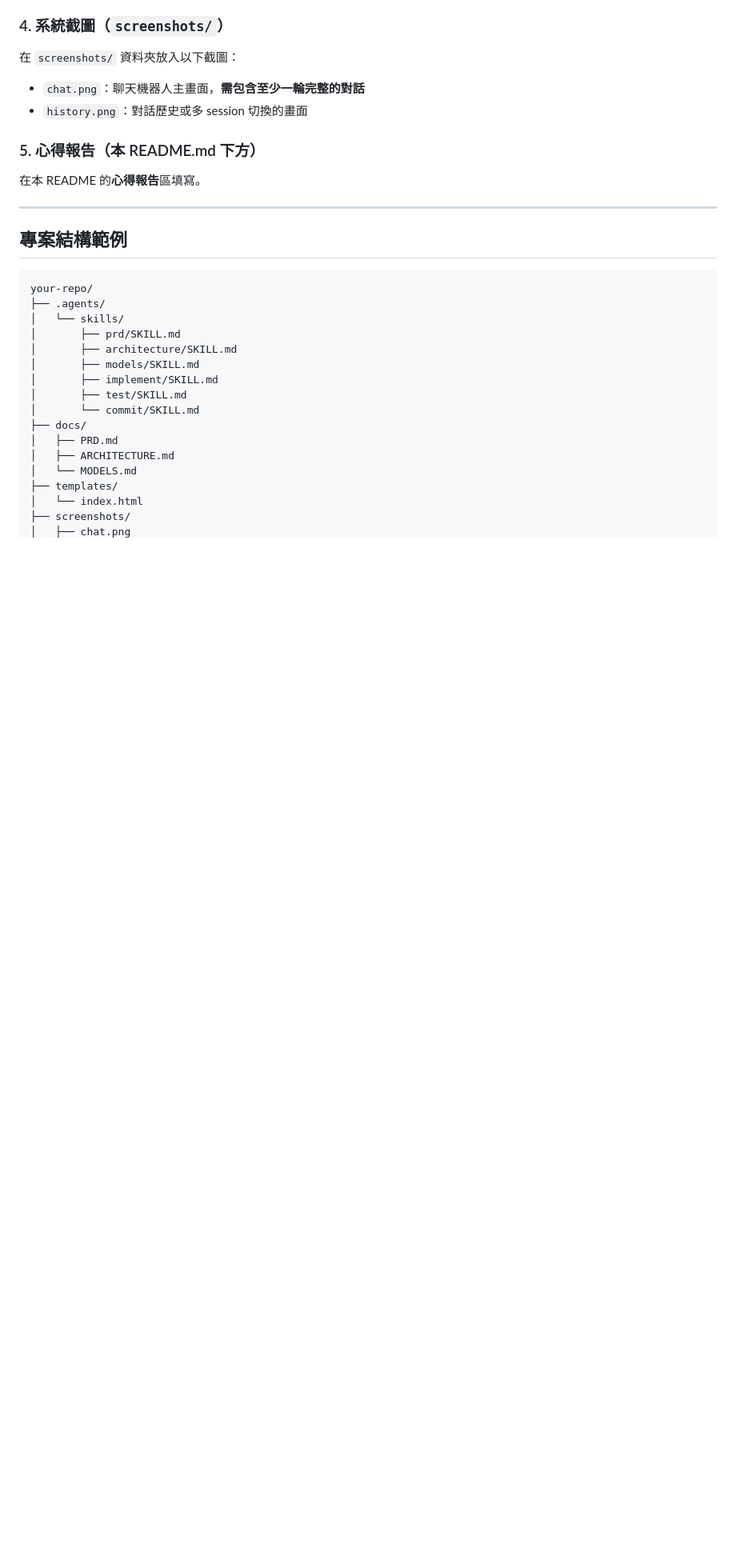
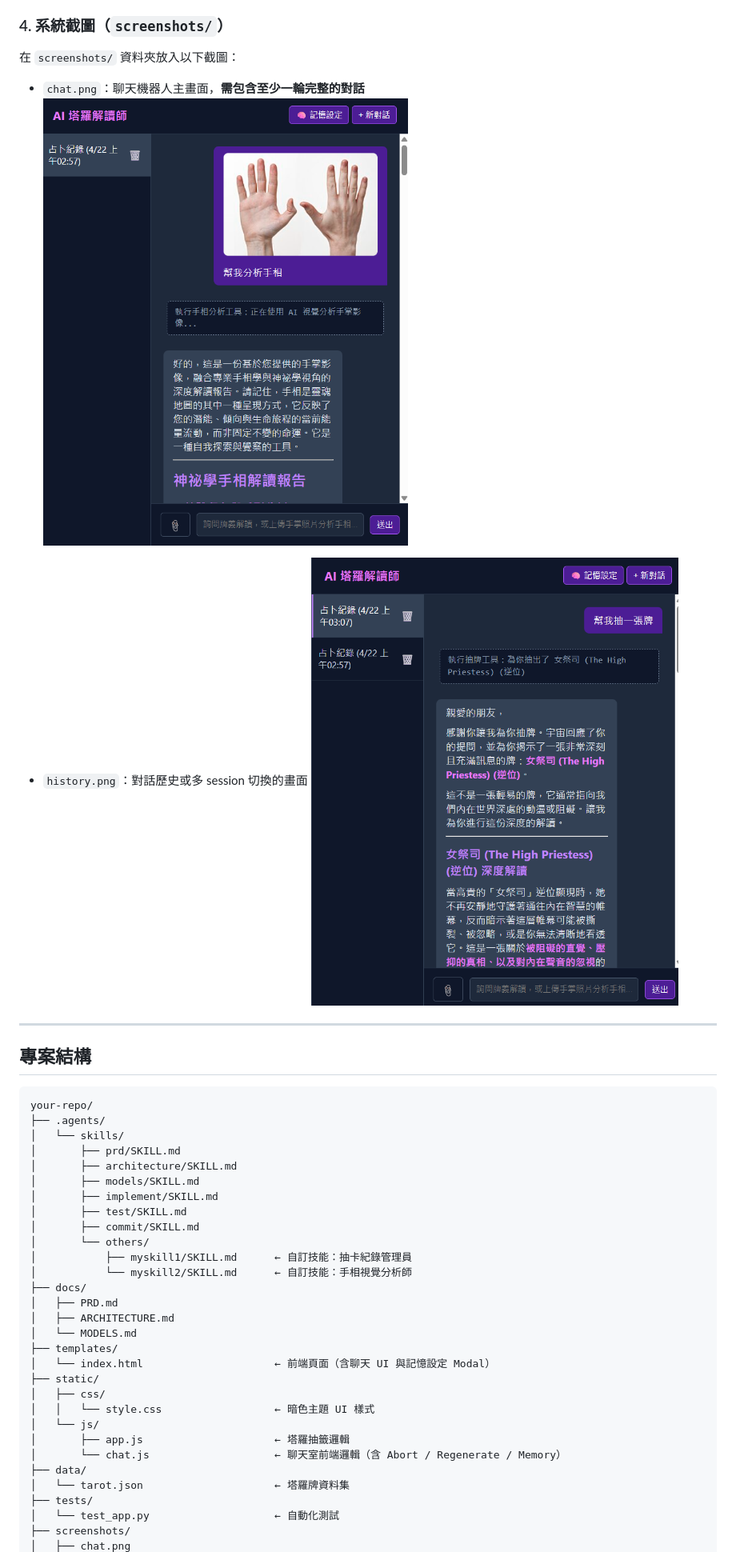
Before and after one commit to squidj193-sudo/--, a Markdown page: README.md, the part around one of its changes. Shown at 80% size. Drawn GitHub-style; pictures changed too: image-1.png (added), image.png (added); blank space fills up the shorter version.

Commit message:
feat: 實作圖片上傳、手相分析功能並完善 README 心得
- 支援聊天室圖片上傳 (multipart/form-data) 與即時預覽。

- 整合 Gemini Vision 實作 🖐️ 手相分析工具。

- 新增 myskill2 手相分析技能定義文件。

- 完善 README.md 中的功能列表、專案結構與心得報告。

````diff
--- a/README.md
+++ b/README.md
@@ -56,15 +74,14 @@
 在 `screenshots/` 資料夾放入以下截圖：
 
 - `chat.png`：聊天機器人主畫面，**需包含至少一輪完整的對話**
+![alt text](image.png)
+
 - `history.png`：對話歷史或多 session 切換的畫面
-
-### 5. 心得報告（本 README.md 下方）
-
-在本 README 的**心得報告**區填寫。
+![alt text](image-1.png)
 
 ---
 
-## 專案結構範例
+## 專案結構
 
 ```
 your-repo/
@@ -75,12 +92,25 @@ your-repo/
 │       ├── models/SKILL.md
 │       ├── implement/SKILL.md
 │       ├── test/SKILL.md
-│       └── commit/SKILL.md
+│       ├── commit/SKILL.md
+│       └── others/
+│           ├── myskill1/SKILL.md      ← 自訂技能：抽卡紀錄管理員
+│           └── myskill2/SKILL.md      ← 自訂技能：手相視覺分析師
 ├── docs/
 │   ├── PRD.md
 │   ├── ARCHITECTURE.md
 │   └── MODELS.md
 ├── templates/
-│   └── index.html
+│   └── index.html                     ← 前端頁面（含聊天 UI 與記憶設定 Modal）
+├── static/
+│   ├── css/
+│   │   └── style.css                  ← 暗色主題 UI 樣式
+│   └── js/
+│       ├── app.js                     ← 塔羅抽籤邏輯
+│       └── chat.js                    ← 聊天室前端邏輯（含 Abort / Regenerate / Memory）
+├── data/
+│   └── tarot.json                     ← 塔羅牌資料集
+├── tests/
+│   └── test_app.py                    ← 自動化測試
 ├── screenshots/
 │   ├── chat.png
````
Also changed, not shown: other parts of README.md (+59 -25 lines), 6 other files.
